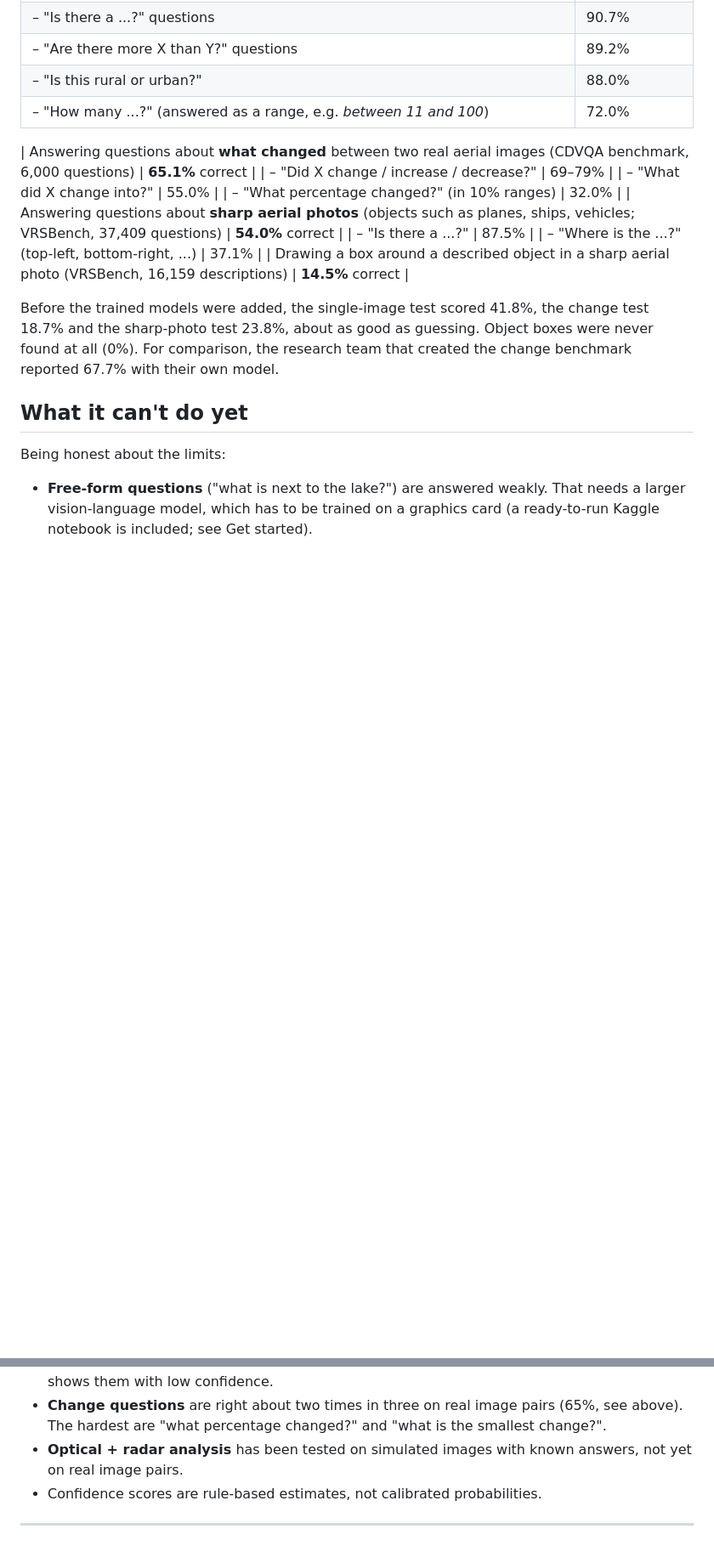
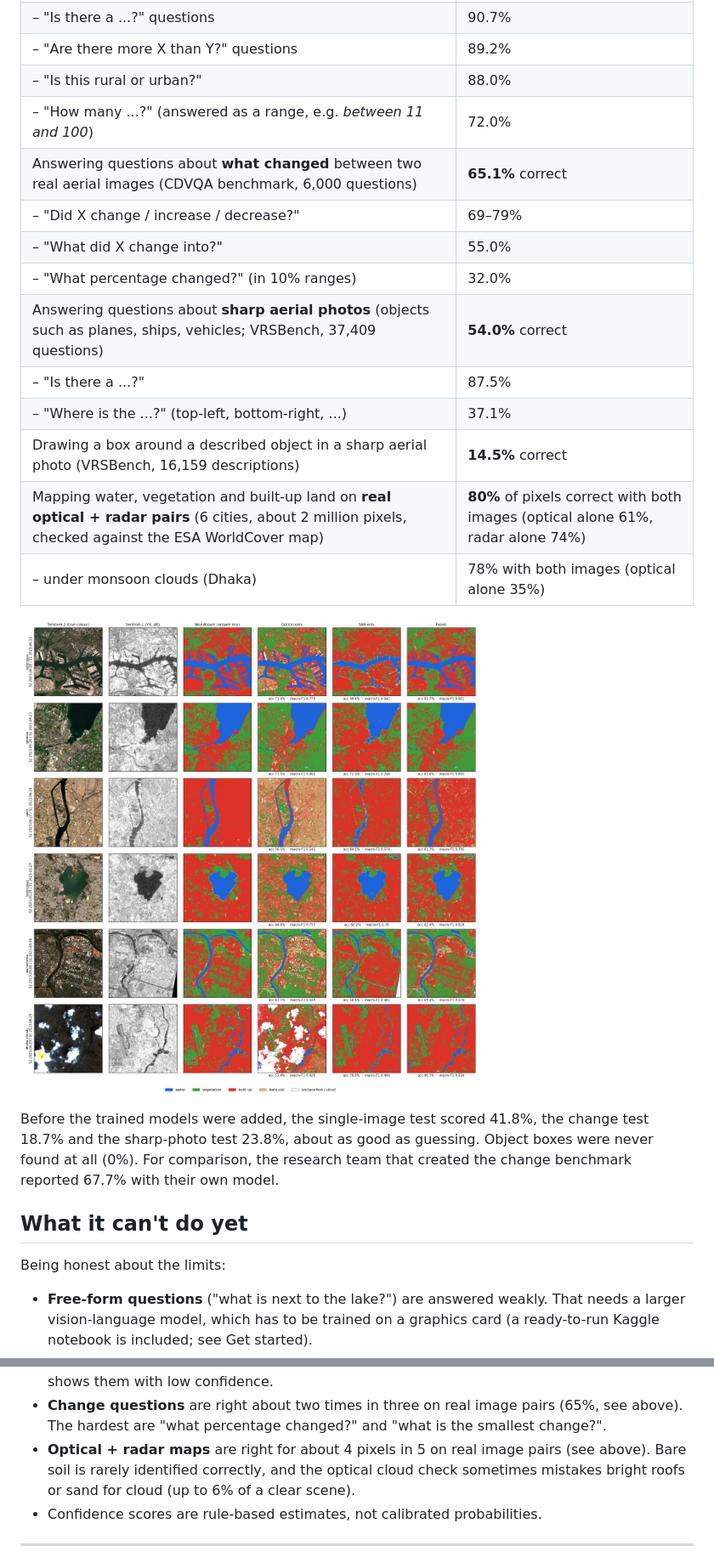
Before and after one commit to Vansh-Vaid/SatQuery, a Markdown page: README.md, 2 parts joined by grey strips. Shown at 85% size. Drawn GitHub-style; pictures changed too: docs/images/real_pairs.jpg (added); blank space fills up the shorter version.

Commit message:
Real optical+SAR test on 6 cities, dark-water fix

```diff
--- a/README.md
+++ b/README.md
@@ -169,7 +169,6 @@ Everything below was measured on test data the models never saw during training.
 | – "Are there more X than Y?" questions | 89.2% |
 | – "Is this rural or urban?" | 88.0% |
 | – "How many ...?" (answered as a range, e.g. *between 11 and 100*) | 72.0% |
-
 | Answering questions about **what changed** between two real aerial images (CDVQA benchmark, 6,000 questions) | **65.1%** correct |
 | – "Did X change / increase / decrease?" | 69–79% |
 | – "What did X change into?" | 55.0% |
@@ -178,6 +177,10 @@ Everything below was measured on test data the models never saw during training.
 | – "Is there a ...?" | 87.5% |
 | – "Where is the ...?" (top-left, bottom-right, ...) | 37.1% |
 | Drawing a box around a described object in a sharp aerial photo (VRSBench, 16,159 descriptions) | **14.5%** correct |
+| Mapping water, vegetation and built-up land on **real optical + radar pairs** (6 cities, about 2 million pixels, checked against the ESA WorldCover map) | **80%** of pixels correct with both images (optical alone 61%, radar alone 74%) |
+| – under monsoon clouds (Dhaka) | 78% with both images (optical alone 35%) |
+
+![Optical + radar test on six real cities](docs/images/real_pairs.jpg)
 
 Before the trained models were added, the single-image test scored 41.8%, the change test 18.7% and the
 sharp-photo test 23.8%, about as good as guessing. Object boxes were never found at all (0%). For comparison, the research team that created the change benchmark reported 67.7%
@@ -197,8 +200,9 @@ Being honest about the limits:
   low confidence.
 - **Change questions** are right about two times in three on real image pairs (65%, see above). The
   hardest are "what percentage changed?" and "what is the smallest change?".
-- **Optical + radar analysis** has been tested on simulated images with known answers, not yet on real
-  image pairs.
+- **Optical + radar maps** are right for about 4 pixels in 5 on real image pairs (see above). Bare soil
+  is rarely identified correctly, and the optical cloud check sometimes mistakes bright roofs or sand for
+  cloud (up to 6% of a clear scene).
 - Confidence scores are rule-based estimates, not calibrated probabilities.
 
 ---
```
Also changed, not shown: docs/DECISIONS.md (+25 -0 lines), docs/TECHNICAL.md (+11 -3 lines), 2 other files.
